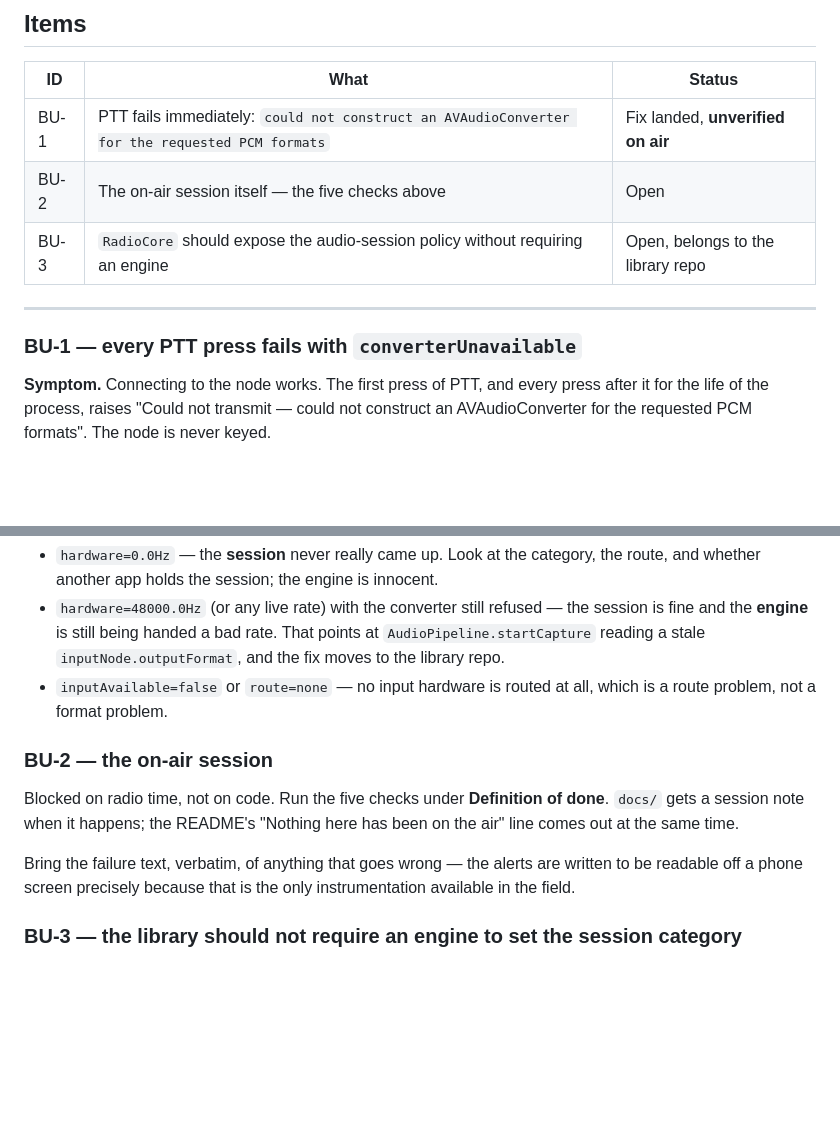
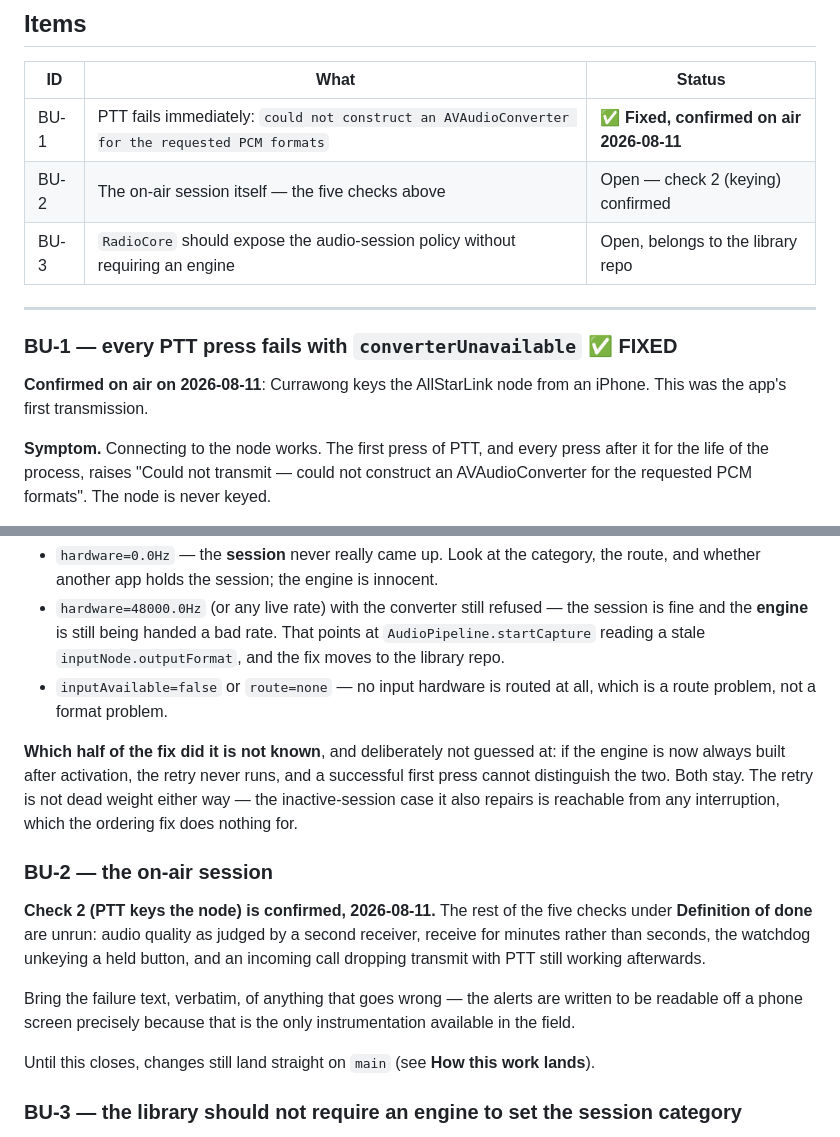
Before and after one commit to cpmpercussion/currawong, a Markdown page: docs/BRINGUP.md, 2 parts joined by grey strips. Rendered like a GitHub page; blank space fills up the shorter version.

Commit message:
BU-1: closed — Currawong keyed a live node on air
First transmission from the app, 2026-08-11: the AVAudioEngine ordering fix and
the one-shot repair in AudioPipelineIO were what stood between a working
connection and a working PTT.

Which half did it is unrecorded on purpose. A first press that succeeds cannot
distinguish "the engine is now built after the session is active" from "the
retry rebuilt it", and the retry earns its place regardless: the inactive-session
case it repairs is reachable from any interruption, which the ordering fix does
not touch.

BU-2 stays open with check 2 confirmed. Audio quality from the far end, sustained
receive, the SF-1 watchdog and the SF-3 interruption path are all still unrun on
a real node, so changes keep landing straight on main.

Co-Authored-By: Claude Opus 5 (1M context) <noreply@anthropic.com>

```diff
--- a/docs/BRINGUP.md
+++ b/docs/BRINGUP.md
@@ -40,13 +40,16 @@ the live node:
 
 | ID | What | Status |
 |---|---|---|
-| BU-1 | PTT fails immediately: `could not construct an AVAudioConverter for the requested PCM formats` | Fix landed, **unverified on air** |
-| BU-2 | The on-air session itself — the five checks above | Open |
+| BU-1 | PTT fails immediately: `could not construct an AVAudioConverter for the requested PCM formats` | ✅ **Fixed, confirmed on air 2026-08-11** |
+| BU-2 | The on-air session itself — the five checks above | Open — check 2 (keying) confirmed |
 | BU-3 | `RadioCore` should expose the audio-session policy without requiring an engine | Open, belongs to the library repo |
 
 ---
 
-### BU-1 — every PTT press fails with `converterUnavailable`
+### BU-1 — every PTT press fails with `converterUnavailable` ✅ FIXED
+
+**Confirmed on air on 2026-08-11**: Currawong keys the AllStarLink node from an
+iPhone. This was the app's first transmission.
 
 **Symptom.** Connecting to the node works. The first press of PTT, and every
 press after it for the life of the process, raises "Could not transmit — could
@@ -131,15 +134,26 @@ Read it as follows.
 * `inputAvailable=false` or `route=none` — no input hardware is routed at all,
   which is a route problem, not a format problem.
 
+**Which half of the fix did it is not known**, and deliberately not guessed at:
+if the engine is now always built after activation, the retry never runs, and a
+successful first press cannot distinguish the two. Both stay. The retry is not
+dead weight either way — the inactive-session case it also repairs is reachable
+from any interruption, which the ordering fix does nothing for.
+
 ### BU-2 — the on-air session
 
-Blocked on radio time, not on code. Run the five checks under **Definition of
-done**. `docs/` gets a session note when it happens; the README's "Nothing here
-has been on the air" line comes out at the same time.
+**Check 2 (PTT keys the node) is confirmed, 2026-08-11.** The rest of the five
+checks under **Definition of done** are unrun: audio quality as judged by a
+second receiver, receive for minutes rather than seconds, the watchdog unkeying
+a held button, and an incoming call dropping transmit with PTT still working
+afterwards.
 
 Bring the failure text, verbatim, of anything that goes wrong — the alerts are
 written to be readable off a phone screen precisely because that is the only
 instrumentation available in the field.
+
+Until this closes, changes still land straight on `main` (see **How this work
+lands**).
 
 ### BU-3 — the library should not require an engine to set the session category
 
```
Also changed, not shown: README.md (+6 -3 lines).
